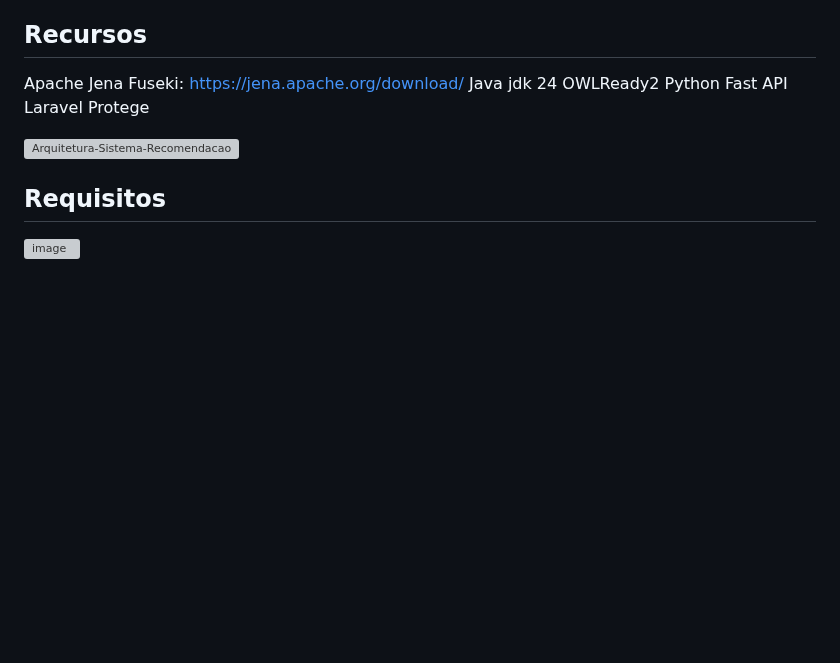
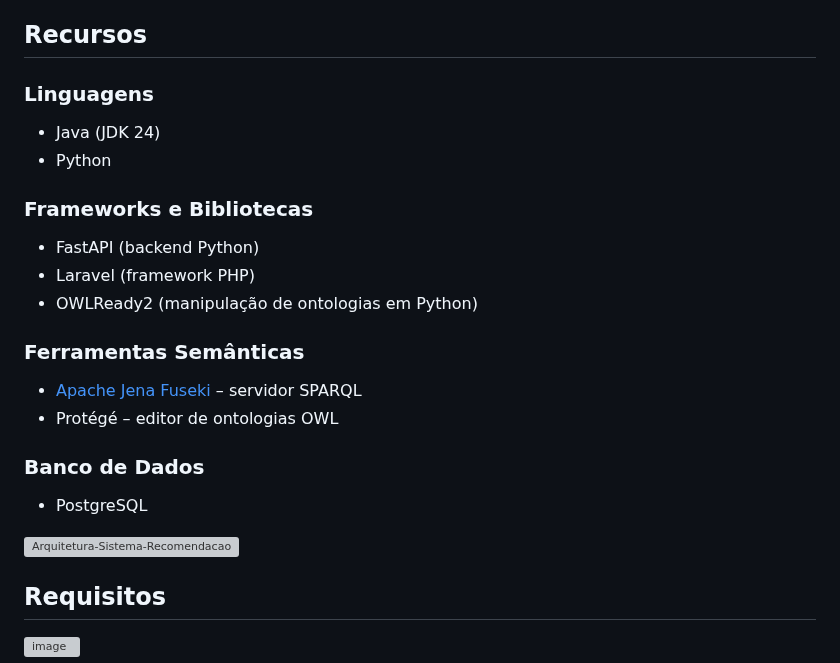
Before and after one commit to renatobdo/SIN5033-Projeto, a Markdown page: README.md, the part around the change. Drawn GitHub-style; blank space fills up the shorter version; grey boxes are pictures that could not be loaded.

```diff
--- a/README.md
+++ b/README.md
@@ -4,13 +4,26 @@ Projeto - Sistema de recomendação baseado em colaboração e em conteúdo
 
 ## Recursos
 
-Apache Jena Fuseki: https://jena.apache.org/download/
-Java jdk 24
-OWLReady2
-Python
-Fast API
-Laravel
-Protege
+### Linguagens
+
+- Java (JDK 24)
+- Python
+
+### Frameworks e Bibliotecas
+
+- FastAPI (backend Python)
+- Laravel (framework PHP)
+- OWLReady2 (manipulação de ontologias em Python)
+
+### Ferramentas Semânticas
+
+- [Apache Jena Fuseki](https://jena.apache.org/download/) – servidor SPARQL
+- Protégé – editor de ontologias OWL
+
+### Banco de Dados
+
+- PostgreSQL
+
 
 
 ![Arquitetura-Sistema-Recomendacao](https://github.com/user-attachments/assets/ec756454-50d6-4641-86d9-7102db087abb)
```
